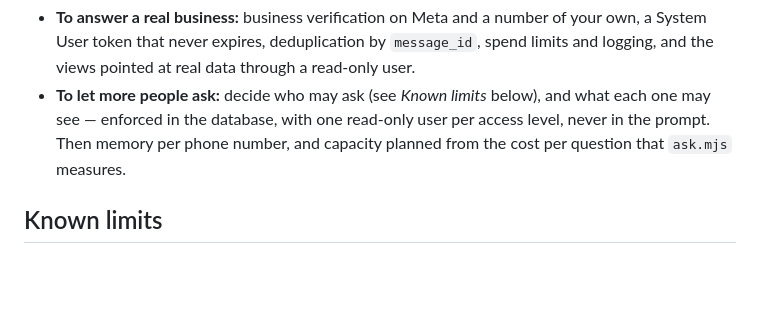
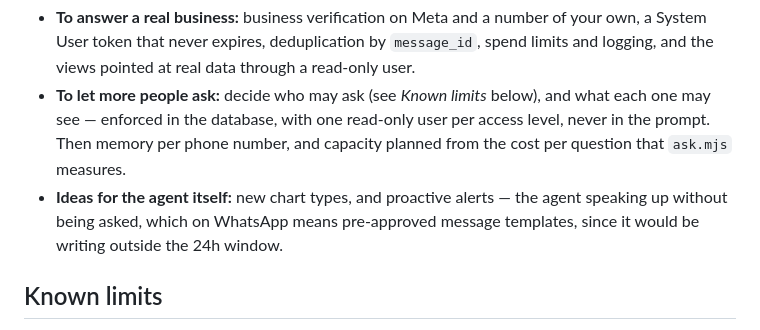
Before and after one commit to joanasoares0/analytics_whatsapp_claude, a Markdown page: README.md, the part around the change. Rendered like a GitHub page; blank space fills up the shorter version.

```diff
--- a/README.md
+++ b/README.md
@@ -155,6 +155,9 @@ the suggestions worth starting from:
   what each one may see — enforced in the database, with one read-only user per
   access level, never in the prompt. Then memory per phone number, and capacity
   planned from the cost per question that `ask.mjs` measures.
+- **Ideas for the agent itself:** new chart types, and proactive alerts — the
+  agent speaking up without being asked, which on WhatsApp means pre-approved
+  message templates, since it would be writing outside the 24h window.
 
 ## Known limits
 
```
Also changed, not shown: CLAUDE.md (+0 -9 lines).
